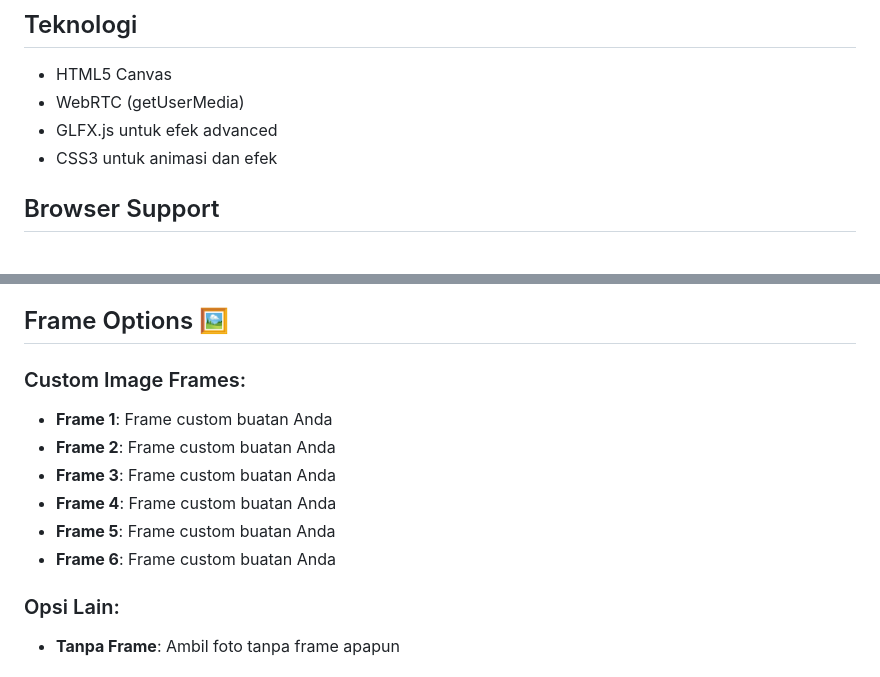
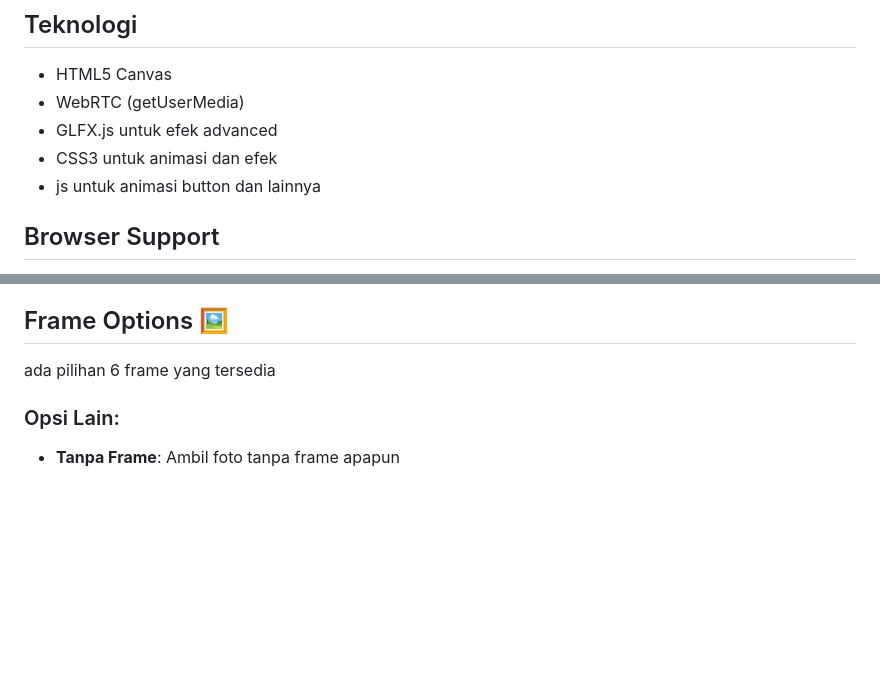
Before and after one commit to ZraVanilla/photoyuk, a Markdown page: README.md, 2 parts joined by grey strips. GitHub-like rendering; blank space fills up the shorter version.

```diff
--- a/README.md
+++ b/README.md
@@ -127,6 +127,7 @@ Section kontribusi jika project dibuka untuk kolaborasi.
 - WebRTC (getUserMedia)
 - GLFX.js untuk efek advanced
 - CSS3 untuk animasi dan efek
+- js untuk animasi button dan lainnya
 
 ## Browser Support
 
@@ -152,14 +153,7 @@ Pastikan browser mendukung WebRTC dan getUserMedia API.
 - 🔧 Kontrol yang dapat disembunyikan untuk pengalaman yang lebih baik
 
 ## Frame Options 🖼️
-
-### Custom Image Frames:
-- **Frame 1**: Frame custom buatan Anda
-- **Frame 2**: Frame custom buatan Anda
-- **Frame 3**: Frame custom buatan Anda
-- **Frame 4**: Frame custom buatan Anda
-- **Frame 5**: Frame custom buatan Anda
-- **Frame 6**: Frame custom buatan Anda
+ada pilihan 6 frame yang tersedia
 
 ### Opsi Lain:
 - **Tanpa Frame**: Ambil foto tanpa frame apapun
```
